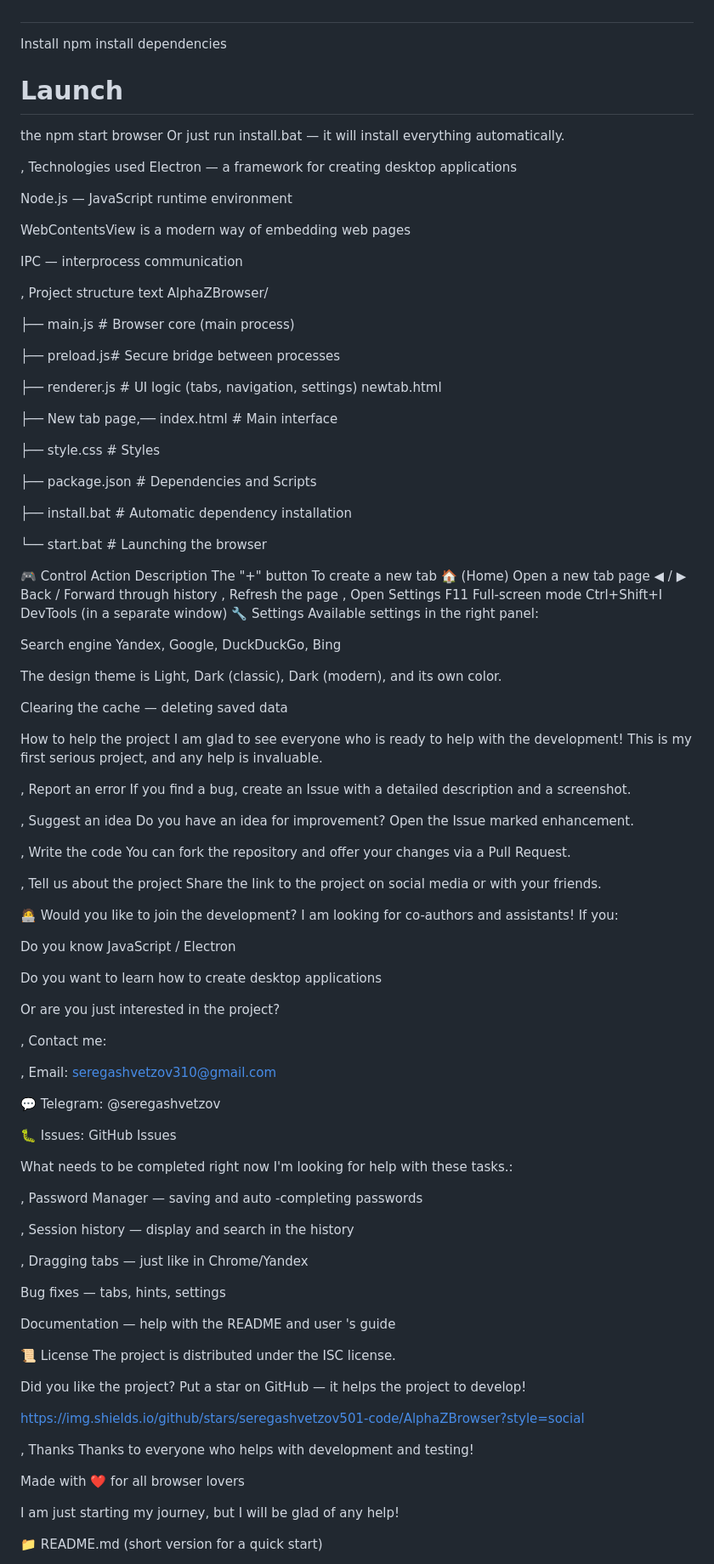
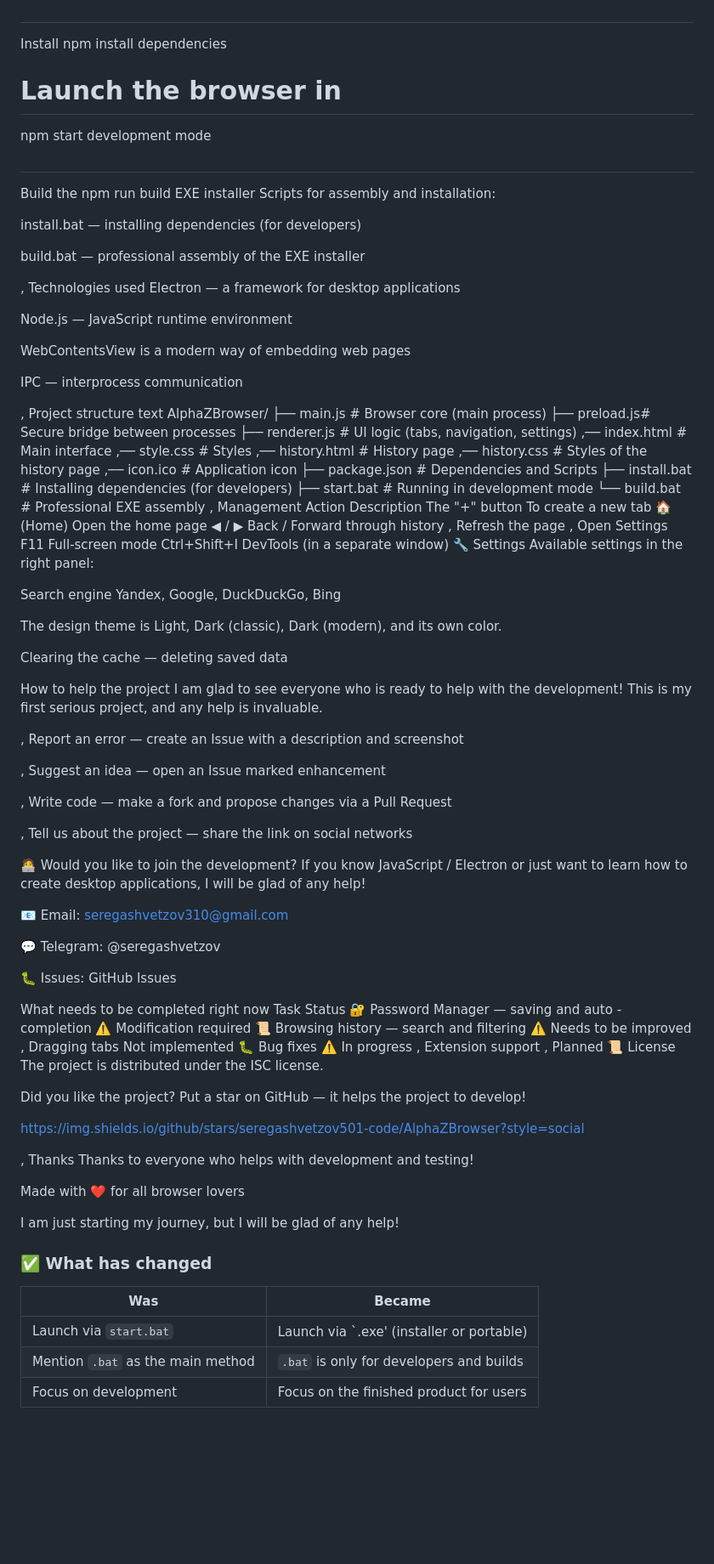
Before and after one commit to seregashvetzov501-code/AlphaZBrowser, a Markdown page: README.md, the part around one of its changes. Shown at 85% size. Rendered like a GitHub page; blank space fills up the shorter version.

```diff
--- a/README.md
+++ b/README.md
@@ -74,12 +259,19 @@ the AlphaZBrowser cd project folder
 #
 Install npm install dependencies
 
-# Launch
-the npm start browser
-Or just run install.bat — it will install everything automatically.
+# Launch the browser in
+npm start development mode
+
+#
+Build the npm run build EXE installer
+Scripts for assembly and installation:
+
+install.bat — installing dependencies (for developers)
+
+build.bat — professional assembly of the EXE installer
 
 , Technologies used
-Electron — a framework for creating desktop applications
+Electron — a framework for desktop applications
 
 Node.js — JavaScript runtime environment
 
@@ -90,28 +282,22 @@ IPC — interprocess communication
 , Project structure
 text
 AlphaZBrowser/
-
 ├── main.js # Browser core (main process)
-
 ├── preload.js# Secure bridge between processes
-
 ├── renderer.js # UI logic (tabs, navigation, settings)
-newtab.html
-
-├── New tab page,── index.html # Main interface
-
-├── style.css # Styles
-
+,── index.html # Main interface
+,── style.css # Styles
+,── history.html # History page
+,── history.css # Styles of the history page
+,── icon.ico # Application icon
 ├── package.json # Dependencies and Scripts
-
-├── install.bat # Automatic dependency installation
-
-└── start.bat # Launching the browser
-
-🎮 Control
+├── install.bat # Installing dependencies (for developers)
+├── start.bat # Running in development mode
+└── build.bat # Professional EXE assembly
+, Management
 Action Description
 The "+" button To create a new tab
-🏠 (Home)	Open a new tab page
+🏠 (Home)	Open the home page
 ◀ / ▶	Back / Forward through history
 , Refresh the page
 , Open Settings
@@ -129,48 +315,30 @@ Clearing the cache — deleting saved data
 How to help the project
 I am glad to see everyone who is ready to help with the development! This is my first serious project, and any help is invaluable.
 
-, Report an error
-If you find a bug, create an Issue with a detailed description and a screenshot.
+, Report an error — create an Issue with a description and screenshot
 
-, Suggest an idea
-Do you have an idea for improvement? Open the Issue marked enhancement.
+, Suggest an idea — open an Issue marked enhancement
 
-, Write the code
-You can fork the repository and offer your changes via a Pull Request.
+, Write code — make a fork and propose changes via a Pull Request
 
-, Tell us about the project
-Share the link to the project on social media or with your friends.
+, Tell us about the project — share the link on social networks
 
 🧑‍💻 Would you like to join the development?
-I am looking for co-authors and assistants! If you:
+If you know JavaScript / Electron or just want to learn how to create desktop applications, I will be glad of any help!
 
-Do you know JavaScript / Electron
-
-Do you want to learn how to create desktop applications
-
-Or are you just interested in the project?
-
-, Contact me:
-
-, Email: seregashvetzov310@gmail.com
+📧 Email: seregashvetzov310@gmail.com
 
 💬 Telegram: @seregashvetzov
 
 🐛 Issues: GitHub Issues
 
 What needs to be completed right now
-I'm looking for help with these tasks.:
-
-, Password Manager — saving and auto -completing passwords
-
-, Session history — display and search in the history
-
-, Dragging tabs — just like in Chrome/Yandex
-
-Bug fixes — tabs, hints, settings
-
-Documentation — help with the README and user 's guide
-
+Task Status
+🔐 Password Manager — saving and auto - completion ⚠️ Modification required
+📜 Browsing history — search and filtering ⚠️ Needs to be improved
+, Dragging tabs Not implemented
+🐛 Bug fixes ⚠️ In progress
+, Extension support , Planned
 📜 License
 The project is distributed under the ISC license.
 
@@ -187,6 +355,11 @@ Made with ❤️ for all browser lovers
 I am just starting my journey, but I will be glad of any help!
 
 
+### ✅ What has changed
 
- 📁 README.md (short version for a quick start)
+|                    Was                        |                     Became                       |
+|-----------------------------------------------|--------------------------------------------------|
+| Launch via `start.bat`                        | Launch via `.exe' (installer or portable)        |
+| Mention `.bat` as the main method             | `.bat` is only for developers and builds         |
+| Focus on development                          | Focus on the finished product for users          |
 
```
Also changed, not shown: other parts of README.md (+223 -265 lines).
